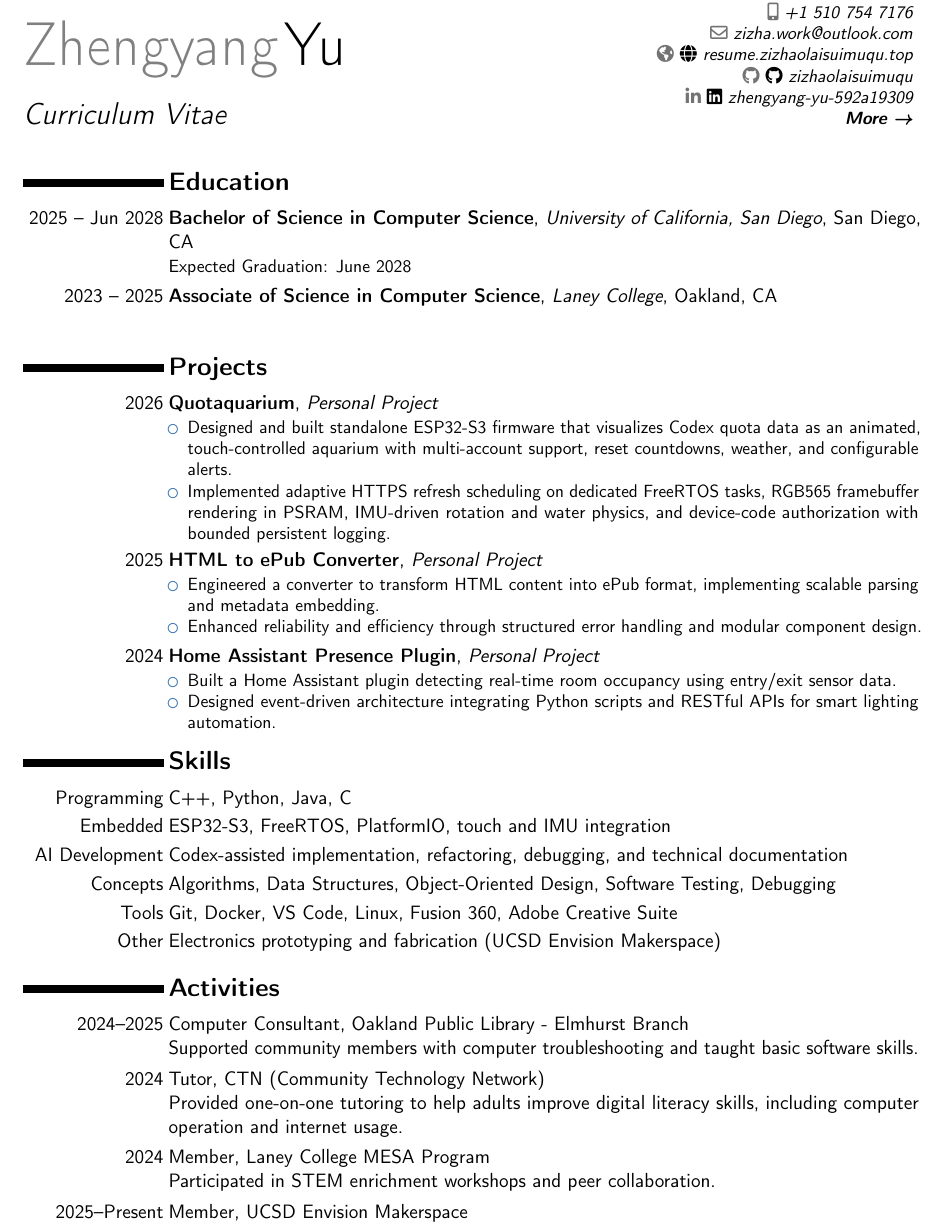
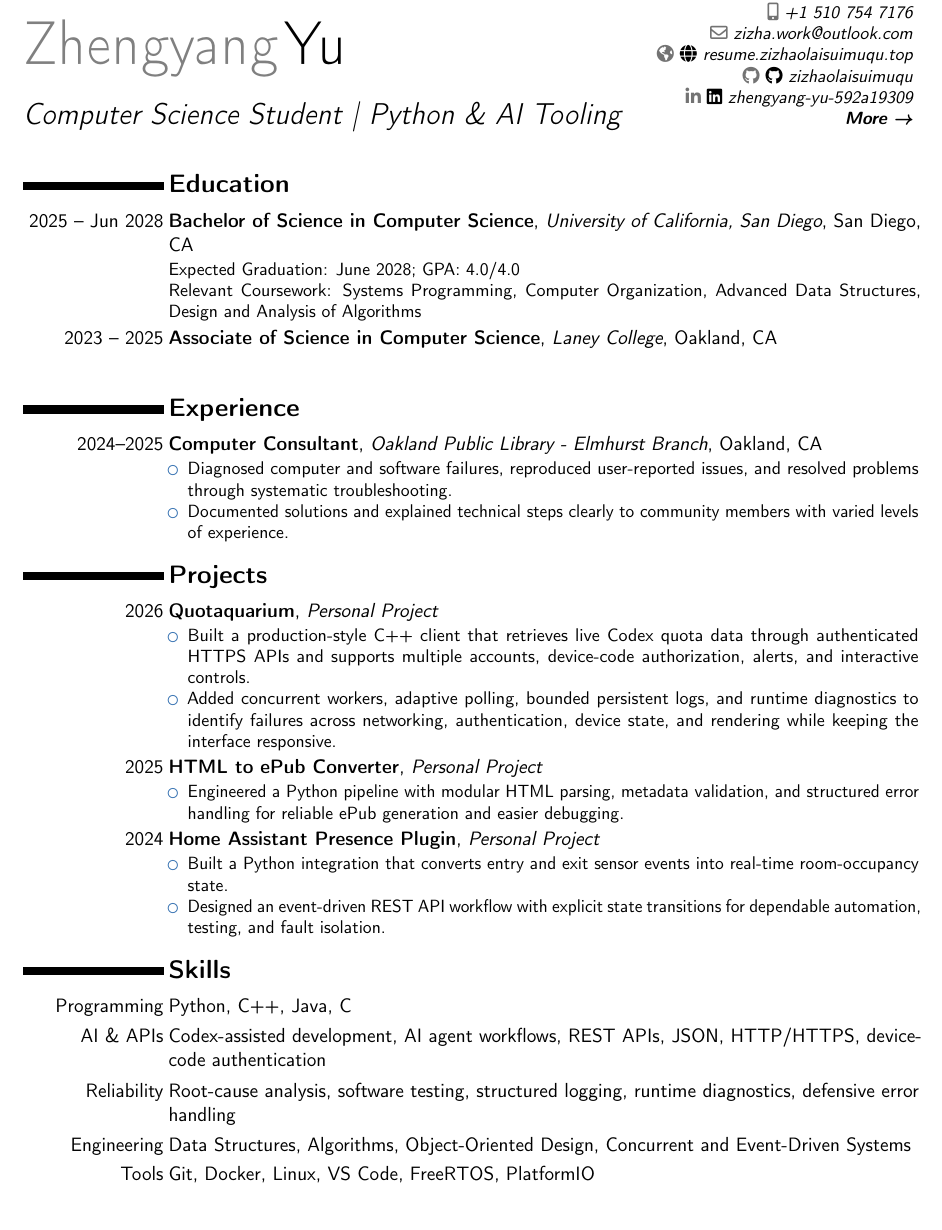
Before and after one commit to zizhaolaisuimuqu/resume, a LaTeX CV (resume.tex): part of the page, cut so that both start at the same text. Compiled offline with pdfLaTeX.

Commit message:
feat(resume): tailor for Reasoning.Services student engineer role

```diff
--- a/resume.tex
+++ b/resume.tex
@@ -16,7 +16,7 @@
 
 % personal data
 \name{Zhengyang}{Yu}
-\title{Curriculum Vitae}
+\title{Computer Science Student | Python \& AI Tooling}
 \address{San Diego \& Bay Area}{}{}
 \phone[mobile]{+1~510~754~7176}
 \email{zhy079@ucsd.edu}
@@ -36,11 +36,24 @@
 
 \section{Education}
 \cventry{2025 -- Jun 2028}{Bachelor of Science in Computer Science}{University of California, San Diego}{San Diego, CA}{}{
-Expected Graduation: June 2028
+Expected Graduation: June 2028; GPA: 4.0/4.0\\
+Relevant Coursework: Systems Programming, Computer Organization, Advanced Data Structures, Design and Analysis of Algorithms
 }
 
 \cventry{2023 -- 2025}{Associate of Science in Computer Science}{Laney College}{Oakland, CA}{}{
 % GPA: N/A
+}
+
+%----------------------------------------------------------------------------------------
+%   EXPERIENCE SECTION
+%----------------------------------------------------------------------------------------
+
+\section{Experience}
+\cventry{2024--2025}{Computer Consultant}{Oakland Public Library - Elmhurst Branch}{Oakland, CA}{}{
+\begin{itemize}
+\item Diagnosed computer and software failures, reproduced user-reported issues, and resolved problems through systematic troubleshooting.
+\item Documented solutions and explained technical steps clearly to community members with varied levels of experience.
+\end{itemize}
 }
 
 %----------------------------------------------------------------------------------------
@@ -50,22 +63,21 @@ Expected Graduation: June 2028
 \section{Projects}
 \cventry{2026}{\textbf{\href{https://github.com/zizhaolaisuimuqu/Quotaquarium}{Quotaquarium}}}{Personal Project}{}{}{
 \begin{itemize}
-\item Designed and built standalone ESP32-S3 firmware that visualizes Codex quota data as an animated, touch-controlled aquarium with multi-account support, reset countdowns, weather, and configurable alerts.
-\item Implemented adaptive HTTPS refresh scheduling on dedicated FreeRTOS tasks, RGB565 framebuffer rendering in PSRAM, IMU-driven rotation and water physics, and device-code authorization with bounded persistent logging.
+\item Built a production-style C++ client that retrieves live Codex quota data through authenticated HTTPS APIs and supports multiple accounts, device-code authorization, alerts, and interactive controls.
+\item Added concurrent workers, adaptive polling, bounded persistent logs, and runtime diagnostics to identify failures across networking, authentication, device state, and rendering while keeping the interface responsive.
 \end{itemize}
 }
 
 \cventry{2025}{\textbf{HTML to ePub Converter}}{Personal Project}{}{}{
 \begin{itemize}
-\item Engineered a converter to transform HTML content into ePub format, implementing scalable parsing and metadata embedding.
-\item Enhanced reliability and efficiency through structured error handling and modular component design.
+\item Engineered a Python pipeline with modular HTML parsing, metadata validation, and structured error handling for reliable ePub generation and easier debugging.
 \end{itemize}
 }
 
 \cventry{2024}{\textbf{Home Assistant Presence Plugin}}{Personal Project}{}{}{
 \begin{itemize}
-\item Built a Home Assistant plugin detecting real-time room occupancy using entry/exit sensor data.
-\item Designed event-driven architecture integrating Python scripts and RESTful APIs for smart lighting automation.
+\item Built a Python integration that converts entry and exit sensor events into real-time room-occupancy state.
+\item Designed an event-driven REST API workflow with explicit state transitions for dependable automation, testing, and fault isolation.
 \end{itemize}
 }
 
@@ -74,29 +86,10 @@ Expected Graduation: June 2028
 %----------------------------------------------------------------------------------------
 
 \section{Skills}
-\cvitem{Programming}{C++, Python, Java, C}
-\cvitem{Embedded}{ESP32-S3, FreeRTOS, PlatformIO, touch and IMU integration}
-\cvitem{AI Development}{Codex-assisted implementation, refactoring, debugging, and technical documentation}
-\cvitem{Concepts}{Algorithms, Data Structures, Object-Oriented Design, Software Testing, Debugging}
-\cvitem{Tools}{Git, Docker, VS Code, Linux, Fusion 360, Adobe Creative Suite}
-\cvitem{Other}{Electronics prototyping and fabrication (UCSD Envision Makerspace)}
-
-%----------------------------------------------------------------------------------------
-%   ACTIVITIES SECTION
-%----------------------------------------------------------------------------------------
-
-\section{Activities}
-\cvitem{2024--2025}{Computer Consultant, Oakland Public Library - Elmhurst Branch
-\newline Supported community members with computer troubleshooting and taught basic software skills.}
-
-\cvitem{2024}{Tutor, CTN (Community Technology Network)
-\newline Provided one-on-one tutoring to help adults improve digital literacy skills, including computer operation and internet usage.}
-
-\cvitem{2024}{Member, Laney College MESA Program
-\newline Participated in STEM enrichment workshops and peer collaboration.}
-
-\cvitem{2025--Present}{Member, UCSD Envision Makerspace
-% \newline Collaborate on cross-disciplinary engineering projects and prototype design tools.
-}
+\cvitem{Programming}{Python, C++, Java, C}
+\cvitem{AI \& APIs}{Codex-assisted development, AI agent workflows, REST APIs, JSON, HTTP/HTTPS, device-code authentication}
+\cvitem{Reliability}{Root-cause analysis, software testing, structured logging, runtime diagnostics, defensive error handling}
+\cvitem{Engineering}{Data Structures, Algorithms, Object-Oriented Design, Concurrent and Event-Driven Systems}
+\cvitem{Tools}{Git, Docker, Linux, VS Code, FreeRTOS, PlatformIO}
 
 \end{document}
```
Also changed, not shown: resume.pdf.
